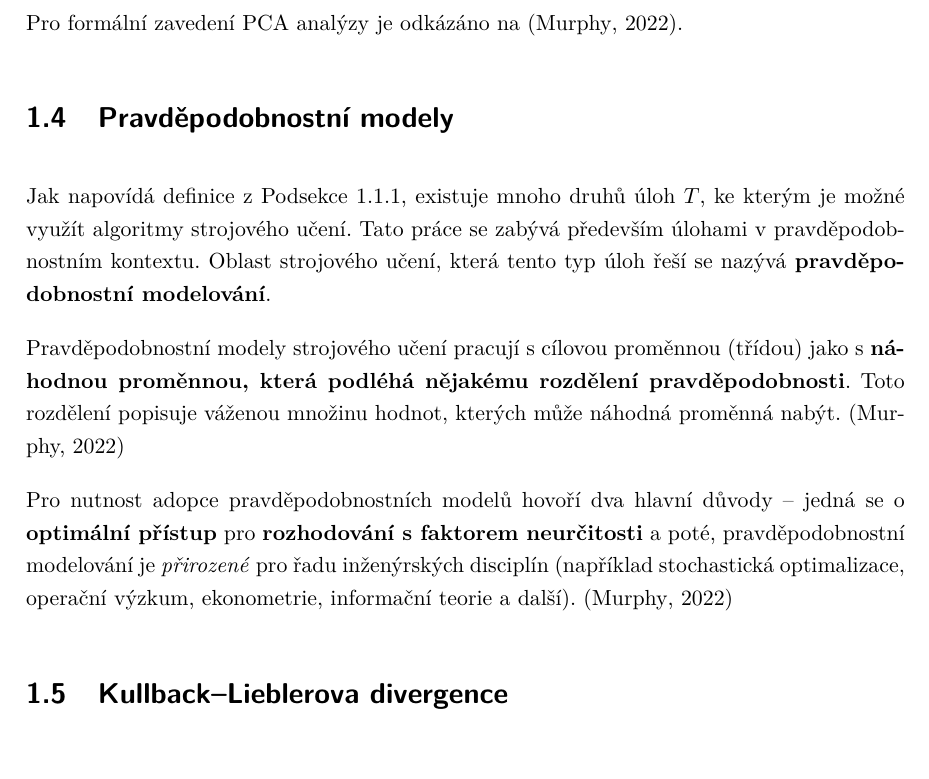
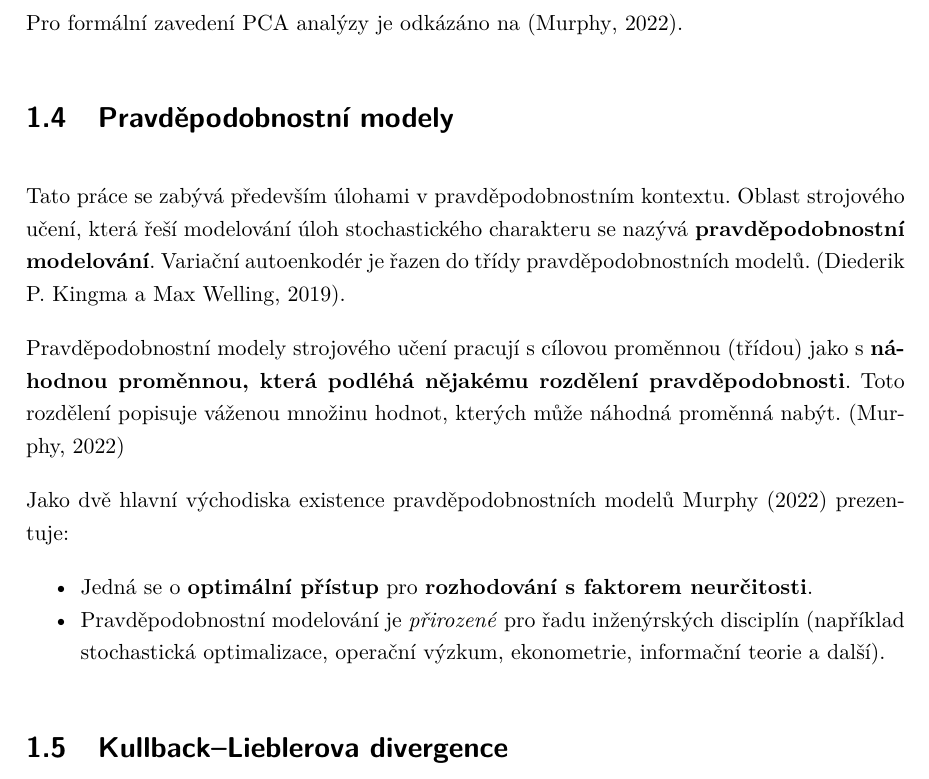
Before and after one commit to faltysad/bachelor-thesis-text, a LaTeX thesis (thesis.tex, which reads sections/01_vyhodiska_variacniho_autoenkoderu/04_pravdepodobnostni_modely.tex): part of page 21 of 102, cut so that both start at the same text. Compiled offline with pdfLaTeX.

Commit message:
add resolution of advisor notes for probability notes

```diff
--- a/sections/01_vyhodiska_variacniho_autoenkoderu/04_pravdepodobnostni_modely.tex
+++ b/sections/01_vyhodiska_variacniho_autoenkoderu/04_pravdepodobnostni_modely.tex
@@ -1,11 +1,15 @@
 \section{Pravděpodobnostní modely}
 \label{sec:probabilstic_models}
-Jak napovídá definice z \autoref{sec:machine_learning_algorithm}, existuje mnoho druhů úloh $T$, ke kterým je možné využít algoritmy strojového učení.
-Tato práce se zabývá především úlohami v pravděpodobnostním kontextu. Oblast strojového učení, která tento typ úloh řeší se nazývá \textbf{pravděpodobnostní modelování}.
+Tato práce se zabývá především úlohami v pravděpodobnostním kontextu.
+Oblast strojového učení, která řeší modelování úloh stochastického charakteru se nazývá \textbf{pravděpodobnostní modelování}.
+Variační autoenkodér je řazen do třídy pravděpodobnostních modelů. \cite{Kingma2019}.
 
 Pravděpodobnostní modely strojového učení pracují s cílovou proměnnou (třídou) jako s \textbf{náhodnou proměnnou, která podléhá nějakému rozdělení pravděpodobnosti}.
 Toto rozdělení popisuje váženou množinu hodnot, kterých může náhodná proměnná nabýt. \cite{Murphy2022}
 
-Pro nutnost adopce pravděpodobnostních modelů hovoří dva hlavní důvody
-– jedná se o \textbf{optimální přístup} pro \textbf{rozhodování s faktorem neurčitosti}
-a poté, pravděpodobnostní modelování je \emph{přirozené} pro řadu inženýrských disciplín (například stochastická optimalizace, operační výzkum, ekonometrie, informační teorie a další). \cite{Murphy2022}
+Jako dvě hlavní východiska existence pravděpodobnostních modelů \textcite{Murphy2022} prezentuje:
+
+\begin{itemize}
+    \item Jedná se o \textbf{optimální přístup} pro \textbf{rozhodování s faktorem neurčitosti}.
+    \item Pravděpodobnostní modelování je \emph{přirozené} pro řadu inženýrských disciplín (například stochastická optimalizace, operační výzkum, ekonometrie, informační teorie a další).
+\end{itemize}
```
